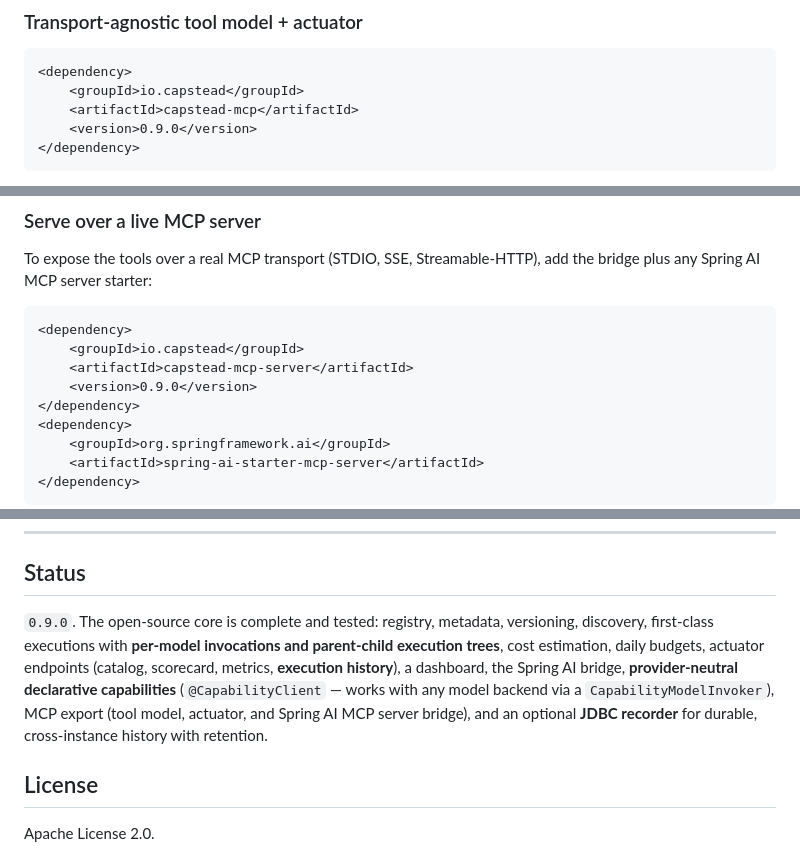
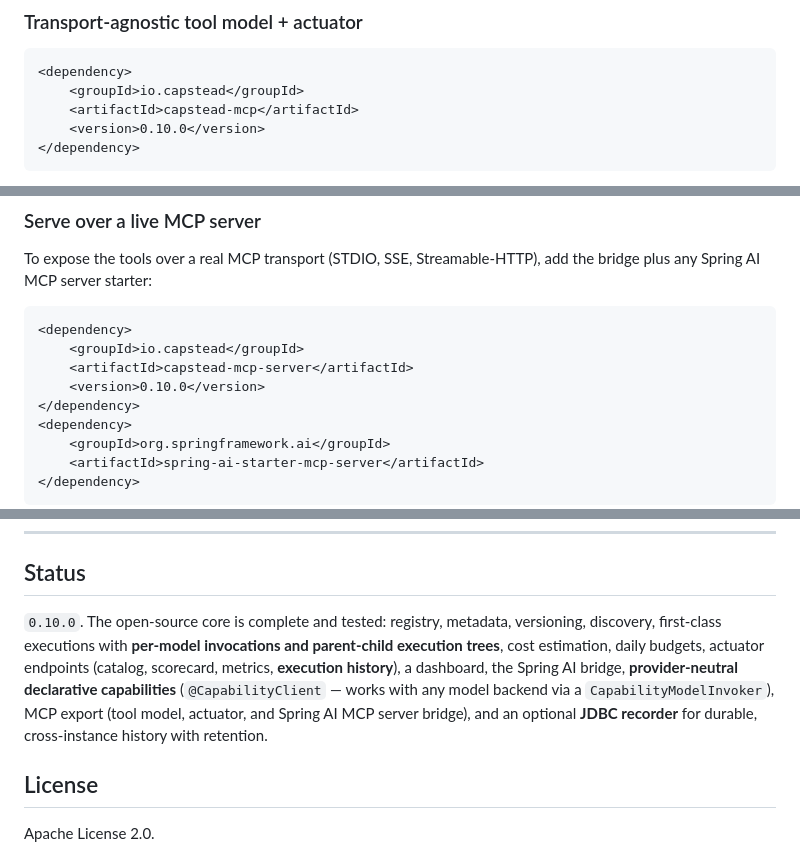
Before and after one commit to satya-anguluri/capstead, a Markdown page: README.md, 3 parts joined by grey strips. GitHub-like rendering.

````diff
--- a/README.md
+++ b/README.md
@@ -251,7 +251,7 @@ Capstead can publish your governed capabilities as [Model Context Protocol](http
 <dependency>
     <groupId>io.capstead</groupId>
     <artifactId>capstead-mcp</artifactId>
-    <version>0.9.0</version>
+    <version>0.10.0</version>
 </dependency>
 ```
 
@@ -273,7 +273,7 @@ To expose the tools over a real MCP transport (STDIO, SSE, Streamable-HTTP), add
 <dependency>
     <groupId>io.capstead</groupId>
     <artifactId>capstead-mcp-server</artifactId>
-    <version>0.9.0</version>
+    <version>0.10.0</version>
 </dependency>
 <dependency>
     <groupId>org.springframework.ai</groupId>
@@ -397,7 +397,7 @@ flowchart TB
 
 ## Status
 
-`0.9.0`. The open-source core is complete and tested: registry, metadata, versioning, discovery, first-class executions with **per-model invocations and parent-child execution trees**, cost estimation, daily budgets, actuator endpoints (catalog, scorecard, metrics, **execution history**), a dashboard, the Spring AI bridge, **provider-neutral declarative capabilities** (`@CapabilityClient` — works with any model backend via a `CapabilityModelInvoker`), MCP export (tool model, actuator, and Spring AI MCP server bridge), and an optional **JDBC recorder** for durable, cross-instance history with retention.
+`0.10.0`. The open-source core is complete and tested: registry, metadata, versioning, discovery, first-class executions with **per-model invocations and parent-child execution trees**, cost estimation, daily budgets, actuator endpoints (catalog, scorecard, metrics, **execution history**), a dashboard, the Spring AI bridge, **provider-neutral declarative capabilities** (`@CapabilityClient` — works with any model backend via a `CapabilityModelInvoker`), MCP export (tool model, actuator, and Spring AI MCP server bridge), and an optional **JDBC recorder** for durable, cross-instance history with retention.
 
 ## License
 
````
Also changed, not shown: other parts of README.md (+3 -3 lines).
